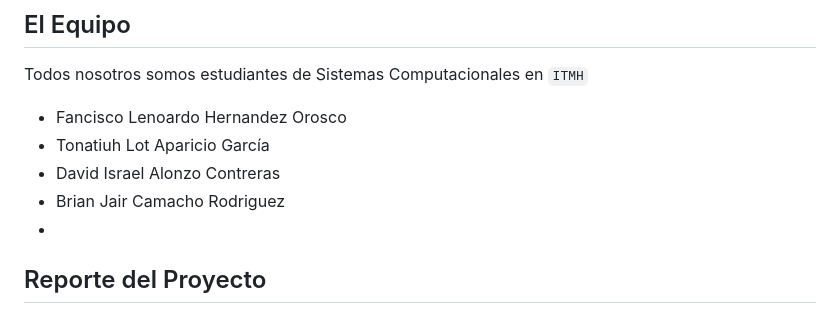
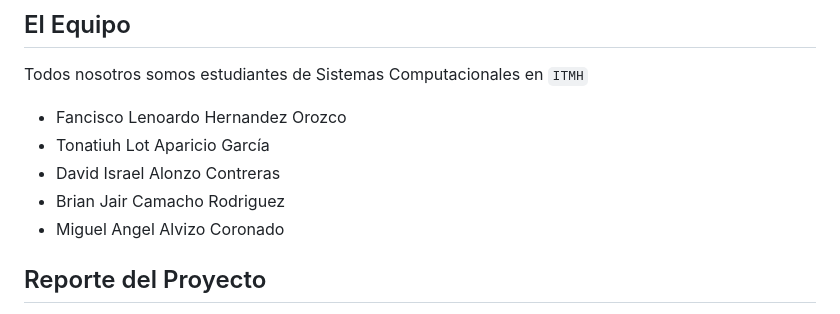
Before and after one commit to LotAparicio/ARCHITECTS-OF-CONTROL, a Markdown page: README.md, the part around the change. Rendered like a GitHub page.

```diff
--- a/README.md
+++ b/README.md
@@ -3,11 +3,11 @@ Hemos incorporado la base de datos en forma de una aplicación en la que hemos i
 
 ## El Equipo
 Todos nosotros somos estudiantes de Sistemas Computacionales en `ITMH`
-- Fancisco Lenoardo Hernandez Orosco
+- Fancisco Lenoardo Hernandez Orozco
 - Tonatiuh Lot Aparicio García
 - David Israel Alonzo Contreras
 - Brian Jair Camacho Rodriguez
--
+- Miguel Angel Alvizo Coronado
 
 ## Reporte del Proyecto
 Aquí encontrarás el [`Reporte`](https://drive.google.com/file/d/1gwSO9Enmp2_QrMFgUFrtEVAthKgwKdty/view?usp=sharing) más detallado que jamás obtendrás. Tiene hasta los detalles más minúsculos de nuestro proyecto.
```
